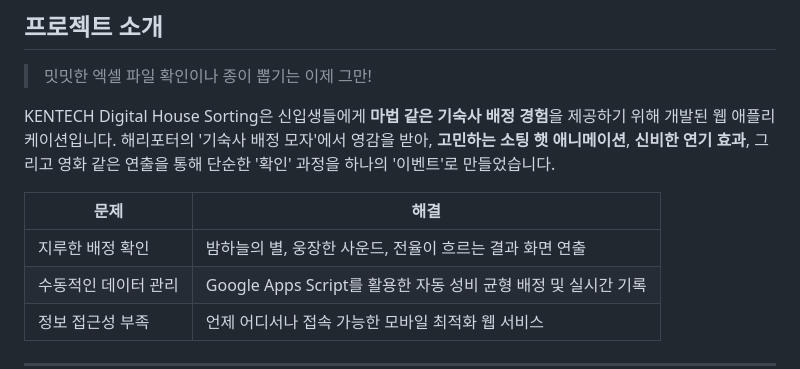
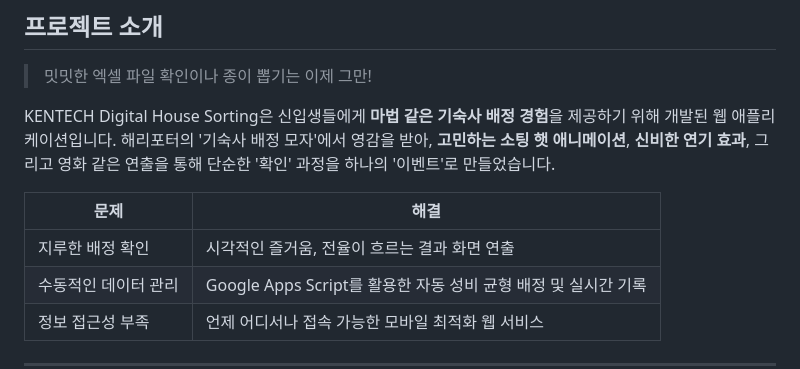
Before and after one commit to KentechRC/RCHouseDraw, a Markdown page: README.md, the part around the change. Rendered like a GitHub page.

Commit message:
Update README to enhance clarity and engagement

```diff
--- a/README.md
+++ b/README.md
@@ -37,7 +37,7 @@ KENTECH Digital House Sorting은 신입생들에게 **마법 같은 기숙사
 
 | 문제 | 해결 |
 |------|------|
-| 지루한 배정 확인 | 밤하늘의 별, 웅장한 사운드, 전율이 흐르는 결과 화면 연출 |
+| 지루한 배정 확인 | 시각적인 즐거움, 전율이 흐르는 결과 화면 연출 |
 | 수동적인 데이터 관리 | Google Apps Script를 활용한 자동 성비 균형 배정 및 실시간 기록 |
 | 정보 접근성 부족 | 언제 어디서나 접속 가능한 모바일 최적화 웹 서비스 |
 
```
